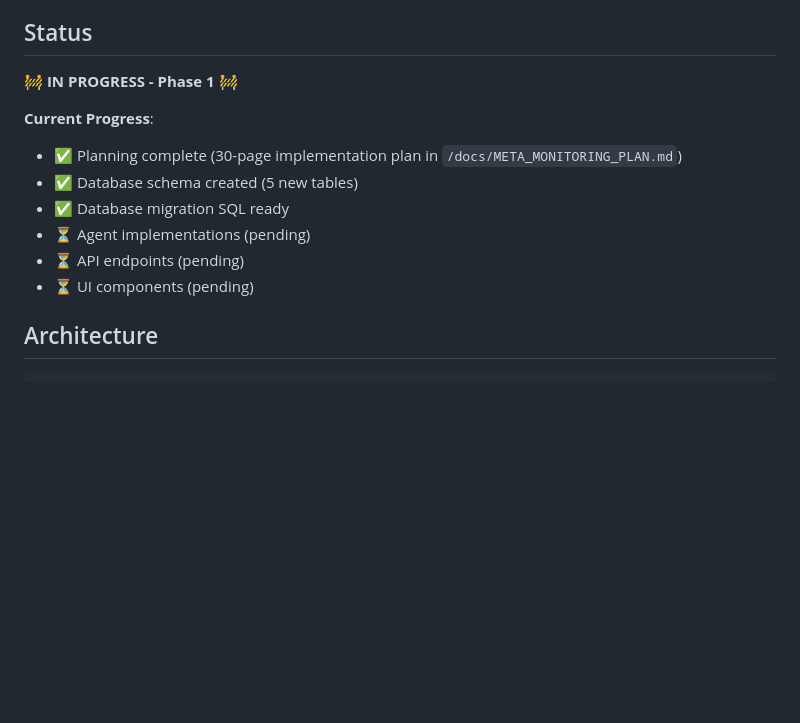
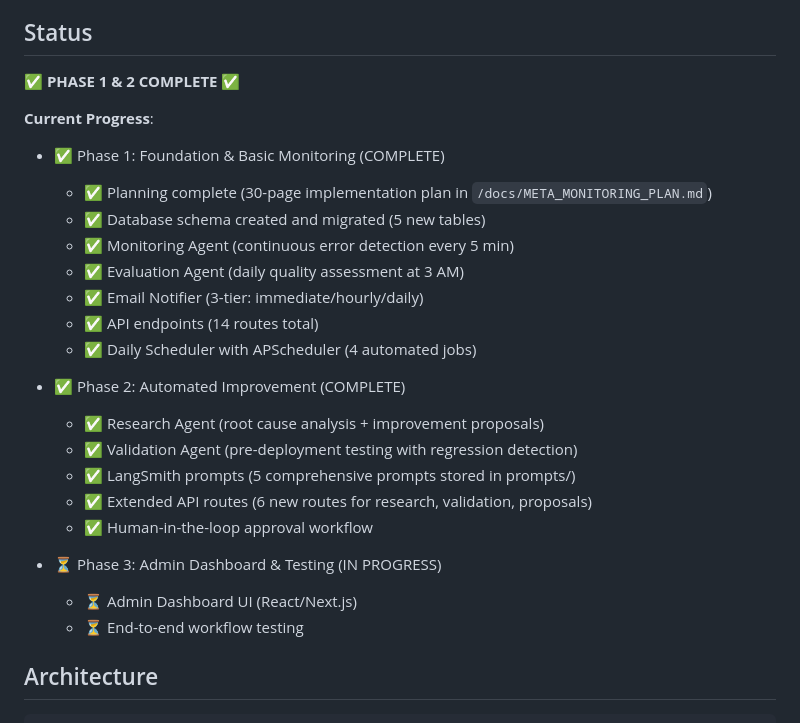
Before and after one commit to iamkram/fa, a Markdown page: src/meta_monitoring/README.md, the part around one of its changes. Rendered like a GitHub page; blank space fills up the shorter version.

```diff
--- a/src/meta_monitoring/README.md
+++ b/src/meta_monitoring/README.md
@@ -6,15 +6,28 @@ This module implements an intelligent meta-monitoring system that continuously m
 
 ## Status
 
-🚧 **IN PROGRESS - Phase 1** 🚧
+✅ **PHASE 1 & 2 COMPLETE** ✅
 
 **Current Progress**:
-- ✅ Planning complete (30-page implementation plan in `/docs/META_MONITORING_PLAN.md`)
-- ✅ Database schema created (5 new tables)
-- ✅ Database migration SQL ready
-- ⏳ Agent implementations (pending)
-- ⏳ API endpoints (pending)
-- ⏳ UI components (pending)
+- ✅ Phase 1: Foundation & Basic Monitoring (COMPLETE)
+  - ✅ Planning complete (30-page implementation plan in `/docs/META_MONITORING_PLAN.md`)
+  - ✅ Database schema created and migrated (5 new tables)
+  - ✅ Monitoring Agent (continuous error detection every 5 min)
+  - ✅ Evaluation Agent (daily quality assessment at 3 AM)
+  - ✅ Email Notifier (3-tier: immediate/hourly/daily)
+  - ✅ API endpoints (14 routes total)
+  - ✅ Daily Scheduler with APScheduler (4 automated jobs)
+
+- ✅ Phase 2: Automated Improvement (COMPLETE)
+  - ✅ Research Agent (root cause analysis + improvement proposals)
+  - ✅ Validation Agent (pre-deployment testing with regression detection)
+  - ✅ LangSmith prompts (5 comprehensive prompts stored in prompts/)
+  - ✅ Extended API routes (6 new routes for research, validation, proposals)
+  - ✅ Human-in-the-loop approval workflow
+
+- ⏳ Phase 3: Admin Dashboard & Testing (IN PROGRESS)
+  - ⏳ Admin Dashboard UI (React/Next.js)
+  - ⏳ End-to-end workflow testing
 
 ## Architecture
 
```
Also changed, not shown: other parts of src/meta_monitoring/README.md (+36 -28 lines).
